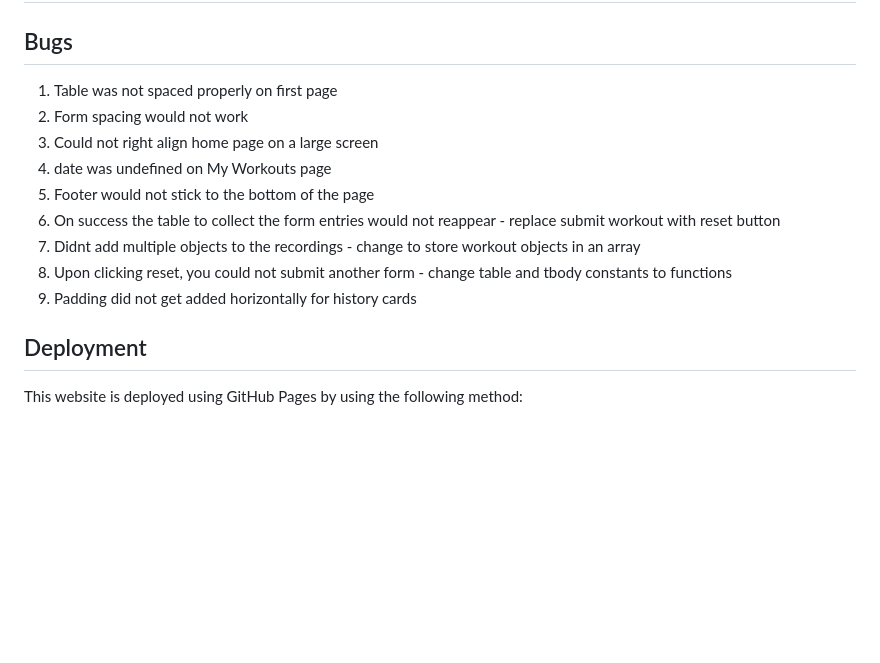
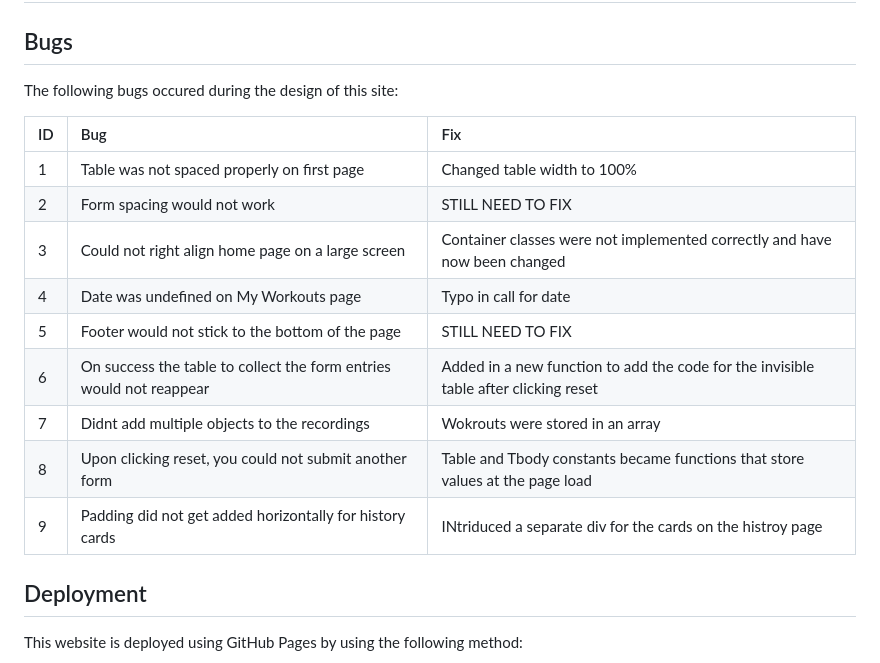
Before and after one commit to mturner1158/myWorkout-project-2, a Markdown page: README.md, the part around the change. GitHub-like rendering; blank space fills up the shorter version.

Commit message:
bugs reformated and added to

```diff
--- a/README.md
+++ b/README.md
@@ -86,15 +86,19 @@ The site will have an easy to follow structure with a standardised navigation ba
 ## Testing
 
 ## Bugs
-1. Table was not spaced properly on first page
-2. Form spacing would not work
-3. Could not right align home page on a large screen
-4. date was undefined on My Workouts page
-5. Footer would not stick to the bottom of the page
-6. On success the table to collect the form entries would not reappear - replace submit workout with reset button
-7. Didnt add multiple objects to the recordings - change to store workout objects in an array
-8. Upon clicking reset, you could not submit another form - change table and tbody constants to functions
-9. Padding did not get added horizontally for history cards
+The following bugs occured during the design of this site:
+
+|ID|Bug|Fix   |
+|:-----|:-------|:-------------|
+|1|Table was not spaced properly on first page|Changed table width to 100%|
+|2|Form spacing would not work |STILL NEED TO FIX|
+|3|Could not right align home page on a large screen|Container classes were not implemented correctly and have now been changed|
+|4|Date was undefined on My Workouts page|Typo in call for date|
+|5|Footer would not stick to the bottom of the page|STILL NEED TO FIX|
+|6|On success the table to collect the form entries would not reappear|Added in a new function to add the code for the invisible table after clicking reset|
+|7|Didnt add multiple objects to the recordings|Wokrouts were stored in an array|
+|8|Upon clicking reset, you could not submit another form|Table and Tbody constants became functions that store values at the page load|
+|9|Padding did not get added horizontally for history cards|INtriduced a separate div for the cards on the histroy page|
 
 ## Deployment
 This website is deployed using GitHub Pages by using the following method:
```
